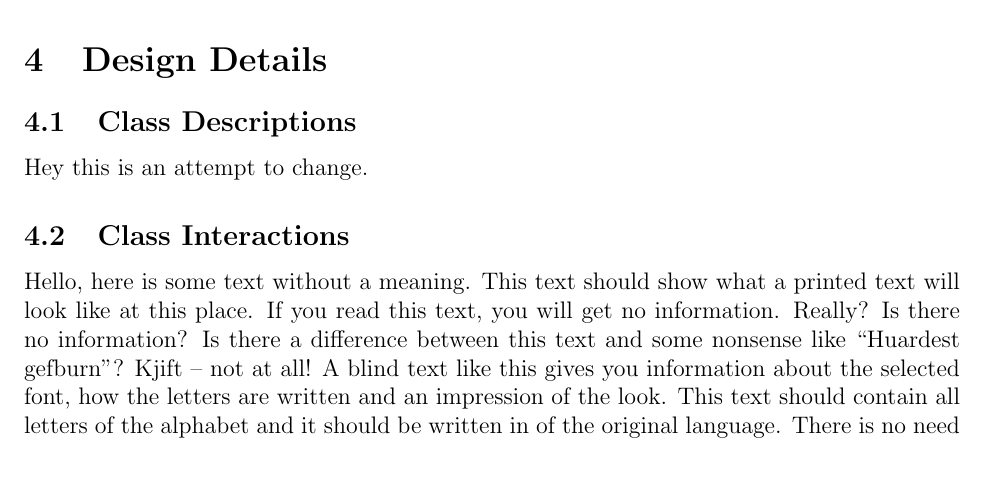
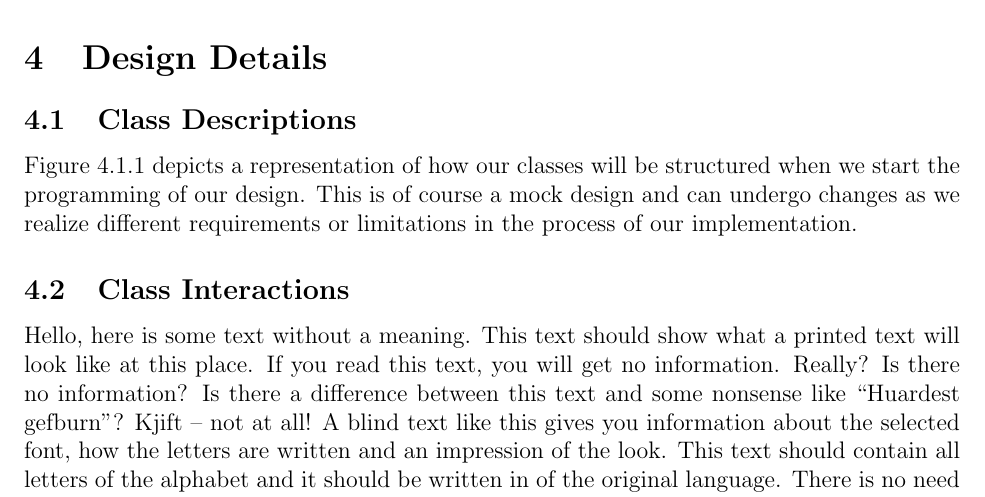
Before and after one commit to RamseyAli/AdmiralRadar, a LaTeX document (DesignDocument/CS307_Team22_DesignDocument.tex, which reads DesignDocument/source/ClassDescriptions.tex): part of page 12 of 16, cut so that both start at the same text, the shorter picture padded with empty space. Compiled offline with pdfLaTeX.

Commit message:
Class Descriptions

```diff
--- a/DesignDocument/source/ClassDescriptions.tex
+++ b/DesignDocument/source/ClassDescriptions.tex
@@ -1 +1 @@
-Hey this is an attempt to change.
+Figure 4.1.1 depicts a representation of how our classes will be structured when we start the programming of our design. This is of course a mock design and can undergo changes as we realize different requirements or limitations in the process of our implementation.
```
